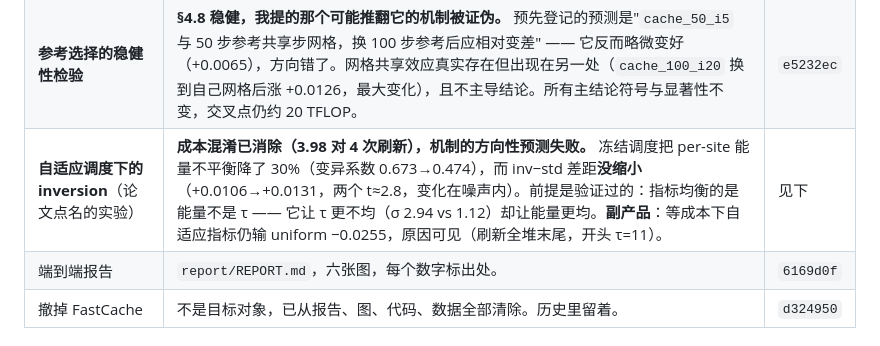
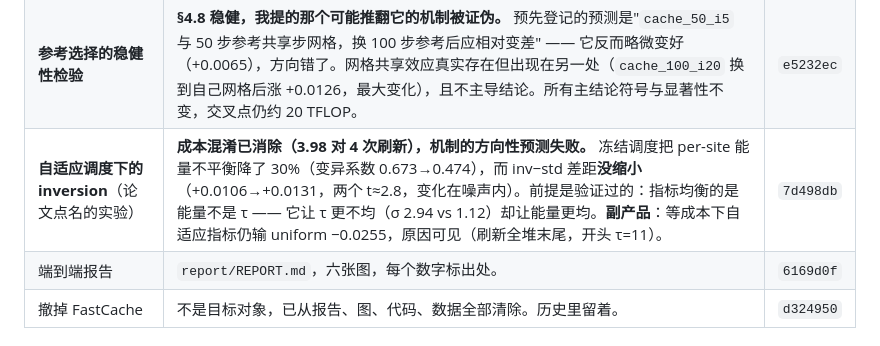
Before and after one commit to xiaruize0911/Diff-cache-Comp, a Markdown page: TODO.md, the part around the change. GitHub-like rendering.

Commit message:
Fill in the commit hash for the frozen-adaptive experiment
Co-Authored-By: Claude Opus 5 <noreply@anthropic.com>

```diff
--- a/TODO.md
+++ b/TODO.md
@@ -59,7 +59,7 @@
 | **固定参考的跨步数前沿**（用户提问触发） | **补上了论文最需要而从未有过的基线：把 solver 步数调小。** 所有配置对同一 50 步精确参考打分。前沿上有交叉点，约 20 TFLOP（≈8 个精确步）：以内缓存赢（+0.066~+0.072），以外纯精确少步数赢（exact_10 0.8143 vs cache_50_i5 0.7676，同成本）。论文的操作点恰好在缓存获胜区内 —— 结论成立，但那是运气。"更多步+更大 i"对纯缓存严格更好，但仍被 ours_20_i4 压住 +0.032。 | `ec64db3` |
 | **固定参考前沿在 test 上确认**（n=192） | 交叉点确认在约 20 TFLOP。但获胜方构成变了，方向对本工作有利：**交叉点以下撑住前沿的是 corrector 而非缓存本身** —— 纯缓存对同成本 `exact_5` 只有 +0.0044（t=1.1，不显著），而 `ours_20_i4` 对最佳纯缓存点是 +0.0629（t=18.4）。越过交叉点 `exact_10` 对 `cache_50_i5` 是 +0.0686（t=18.4）。论文操作点全在交叉点以内。 | `d344cfe` |
 | **参考选择的稳健性检验** | **§4.8 稳健，我提的那个可能推翻它的机制被证伪。** 预先登记的预测是"`cache_50_i5` 与 50 步参考共享步网格，换 100 步参考后应相对变差" —— 它反而略微变好（+0.0065），方向错了。网格共享效应真实存在但出现在另一处（`cache_100_i20` 换到自己网格后涨 +0.0126，最大变化），且不主导结论。所有主结论符号与显著性不变，交叉点仍约 20 TFLOP。 | `e5232ec` |
-| **自适应调度下的 inversion**（论文点名的实验） | **成本混淆已消除（3.98 对 4 次刷新），机制的方向性预测失败。** 冻结调度把 per-site 能量不平衡降了 30%（变异系数 0.673→0.474），而 inv−std 差距**没缩小**（+0.0106→+0.0131，两个 t≈2.8，变化在噪声内）。前提是验证过的：指标均衡的是能量不是 τ —— 它让 τ 更不均（σ 2.94 vs 1.12）却让能量更均。**副产品**：等成本下自适应指标仍输 uniform −0.0255，原因可见（刷新全堆末尾，开头 τ=11）。 | 见下 |
+| **自适应调度下的 inversion**（论文点名的实验） | **成本混淆已消除（3.98 对 4 次刷新），机制的方向性预测失败。** 冻结调度把 per-site 能量不平衡降了 30%（变异系数 0.673→0.474），而 inv−std 差距**没缩小**（+0.0106→+0.0131，两个 t≈2.8，变化在噪声内）。前提是验证过的：指标均衡的是能量不是 τ —— 它让 τ 更不均（σ 2.94 vs 1.12）却让能量更均。**副产品**：等成本下自适应指标仍输 uniform −0.0255，原因可见（刷新全堆末尾，开头 τ=11）。 | `7d498db` |
 | 端到端报告 | `report/REPORT.md`，六张图，每个数字标出处。 | `6169d0f` |
 | 撤掉 FastCache | 不是目标对象，已从报告、图、代码、数据全部清除。历史里留着。 | `d324950` |
 
```
